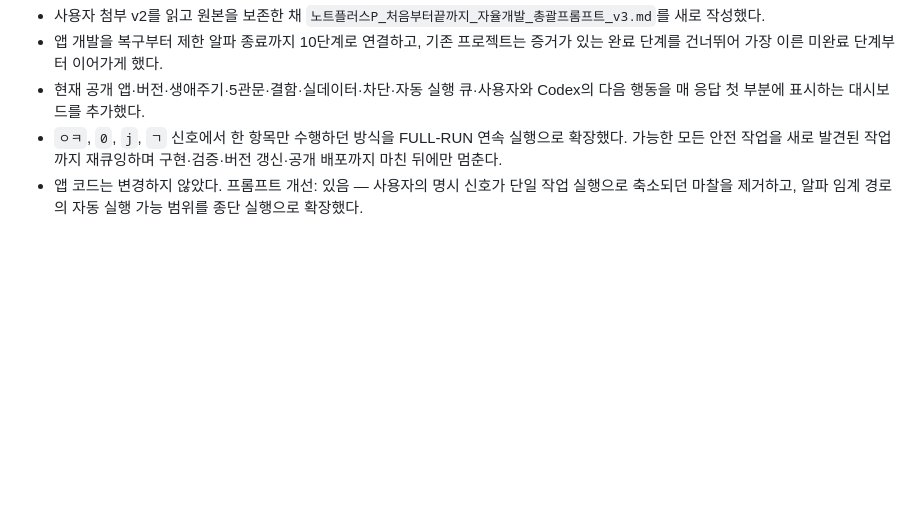
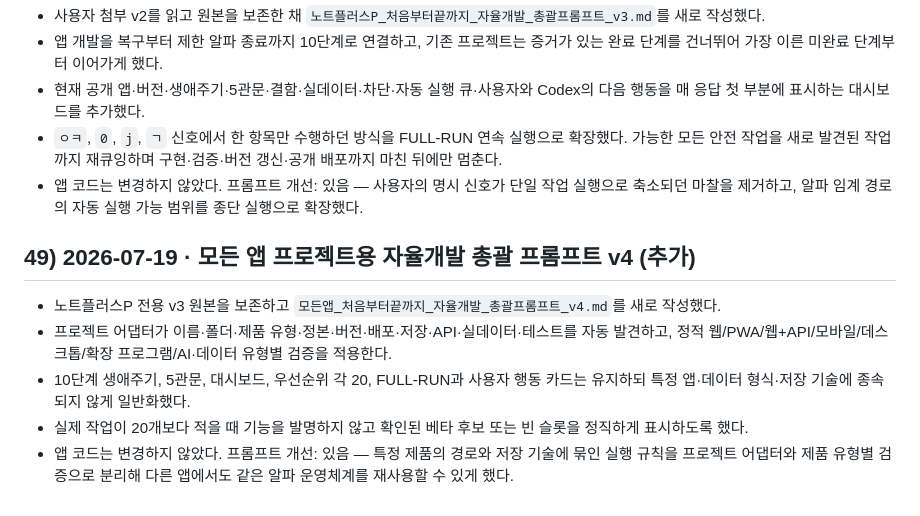
Before and after one commit to hanksleekorea-boop/noteplusp, a Markdown page: 진행문서_앱창작.md, the part around the change. Rendered like a GitHub page; blank space fills up the shorter version.

```diff
--- a/진행문서_앱창작.md
+++ b/진행문서_앱창작.md
@@ -404,3 +404,10 @@ v5 완료·3중 저장·인수인계 완비. 다음: B(첨부/IndexedDB) 또는
 - 현재 공개 앱·버전·생애주기·5관문·결함·실데이터·차단·자동 실행 큐·사용자와 Codex의 다음 행동을 매 응답 첫 부분에 표시하는 대시보드를 추가했다.
 - `ㅇㅋ`, `0`, `j`, `ㄱ` 신호에서 한 항목만 수행하던 방식을 FULL-RUN 연속 실행으로 확장했다. 가능한 모든 안전 작업을 새로 발견된 작업까지 재큐잉하며 구현·검증·버전 갱신·공개 배포까지 마친 뒤에만 멈춘다.
 - 앱 코드는 변경하지 않았다. 프롬프트 개선: 있음 — 사용자의 명시 신호가 단일 작업 실행으로 축소되던 마찰을 제거하고, 알파 임계 경로의 자동 실행 가능 범위를 종단 실행으로 확장했다.
+
+## 49) 2026-07-19 · 모든 앱 프로젝트용 자율개발 총괄 프롬프트 v4 (추가)
+- 노트플러스P 전용 v3 원본을 보존하고 `모든앱_처음부터끝까지_자율개발_총괄프롬프트_v4.md`를 새로 작성했다.
+- 프로젝트 어댑터가 이름·폴더·제품 유형·정본·버전·배포·저장·API·실데이터·테스트를 자동 발견하고, 정적 웹/PWA/웹+API/모바일/데스크톱/확장 프로그램/AI·데이터 유형별 검증을 적용한다.
+- 10단계 생애주기, 5관문, 대시보드, 우선순위 각 20, FULL-RUN과 사용자 행동 카드는 유지하되 특정 앱·데이터 형식·저장 기술에 종속되지 않게 일반화했다.
+- 실제 작업이 20개보다 적을 때 기능을 발명하지 않고 확인된 베타 후보 또는 빈 슬롯을 정직하게 표시하도록 했다.
+- 앱 코드는 변경하지 않았다. 프롬프트 개선: 있음 — 특정 제품의 경로와 저장 기술에 묶인 실행 규칙을 프로젝트 어댑터와 제품 유형별 검증으로 분리해 다른 앱에서도 같은 알파 운영체계를 재사용할 수 있게 했다.
```
Also changed, not shown: HANDOVER_인수인계.md (+7 -0 lines), 모든앱_처음부터끝까지_자율개발_총괄프롬프트_v4.md (added, +437 -0 lines).
